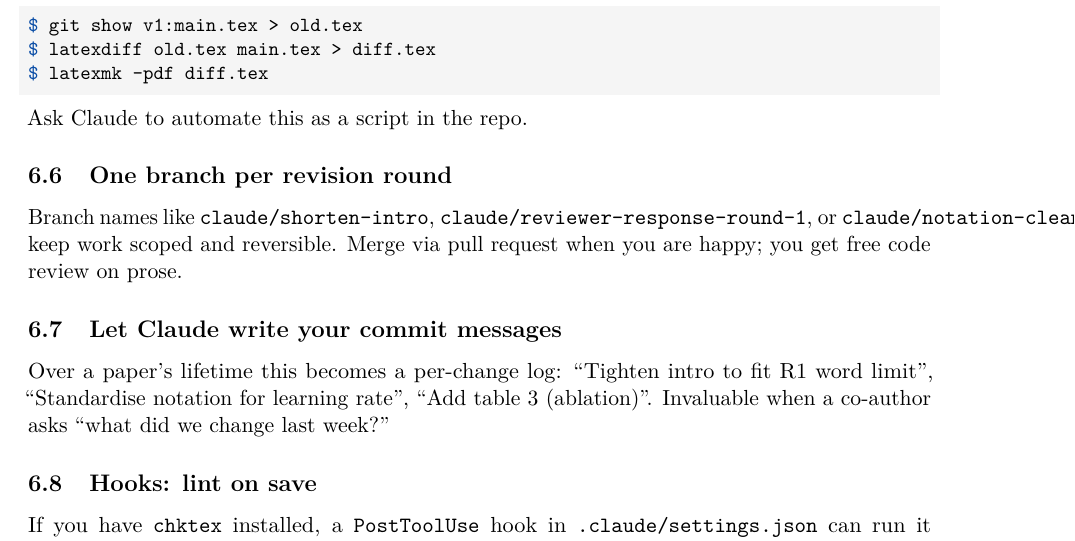
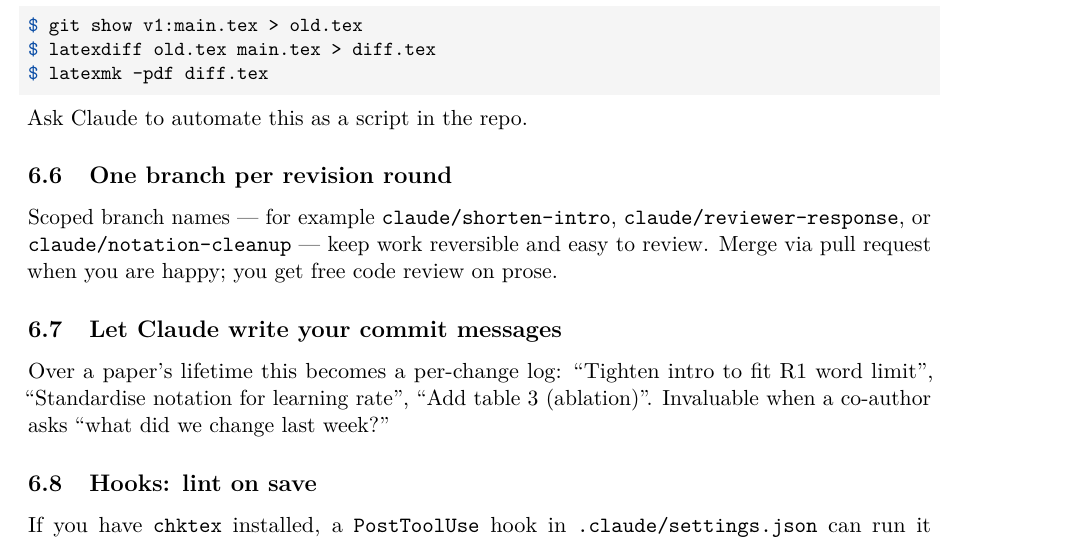
Before and after one commit to EddieHandford/Overleaf_Meets_Claude, a LaTeX paper (main.tex, which reads sections/tips.tex): part of page 9 of 11, cut so that both start at the same text. Compiled offline with pdfLaTeX.

Commit message:
Fix overfull hbox in branch-naming paragraph

```diff
--- a/sections/tips.tex
+++ b/sections/tips.tex
@@ -73,7 +73,7 @@ $ latexmk -pdf diff.tex
 
 \subsection{One branch per revision round}
 
-Branch names like \verb|claude/shorten-intro|, \verb|claude/reviewer-response-round-1|, or \verb|claude/notation-cleanup| keep work scoped and reversible. Merge via pull request when you are happy; you get free code review on prose.
+Scoped branch names --- for example \verb|claude/shorten-intro|, \verb|claude/reviewer-response|, or \verb|claude/notation-cleanup| --- keep work reversible and easy to review. Merge via pull request when you are happy; you get free code review on prose.
 
 \subsection{Let Claude write your commit messages}
 
```
